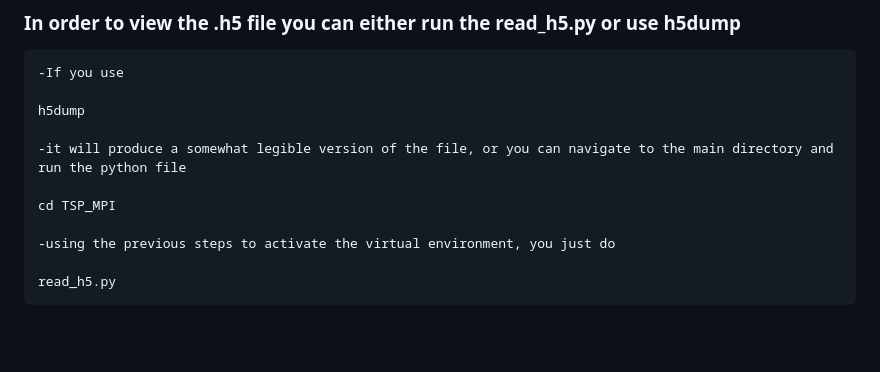
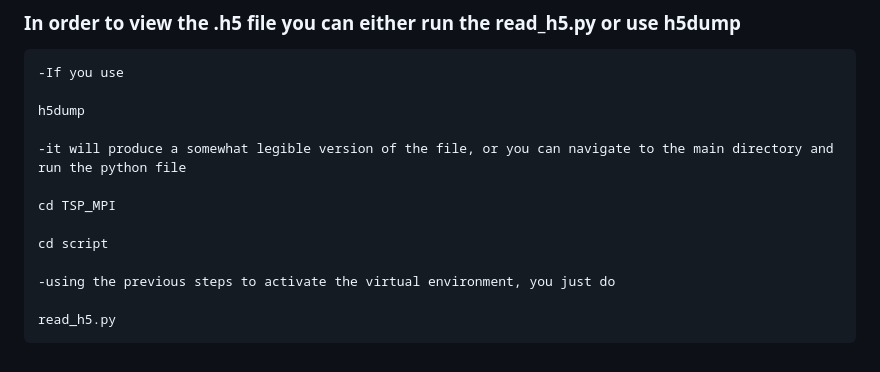
Before and after one commit to NateAdams1/TSP_MPI, a Markdown page: README.md, the part around the change. Rendered like a GitHub page; blank space fills up the shorter version.

```diff
--- a/README.md
+++ b/README.md
@@ -92,6 +92,8 @@ h5dump
 
 cd TSP_MPI
 
+cd script
+
 -using the previous steps to activate the virtual environment, you just do
 
 read_h5.py
```
